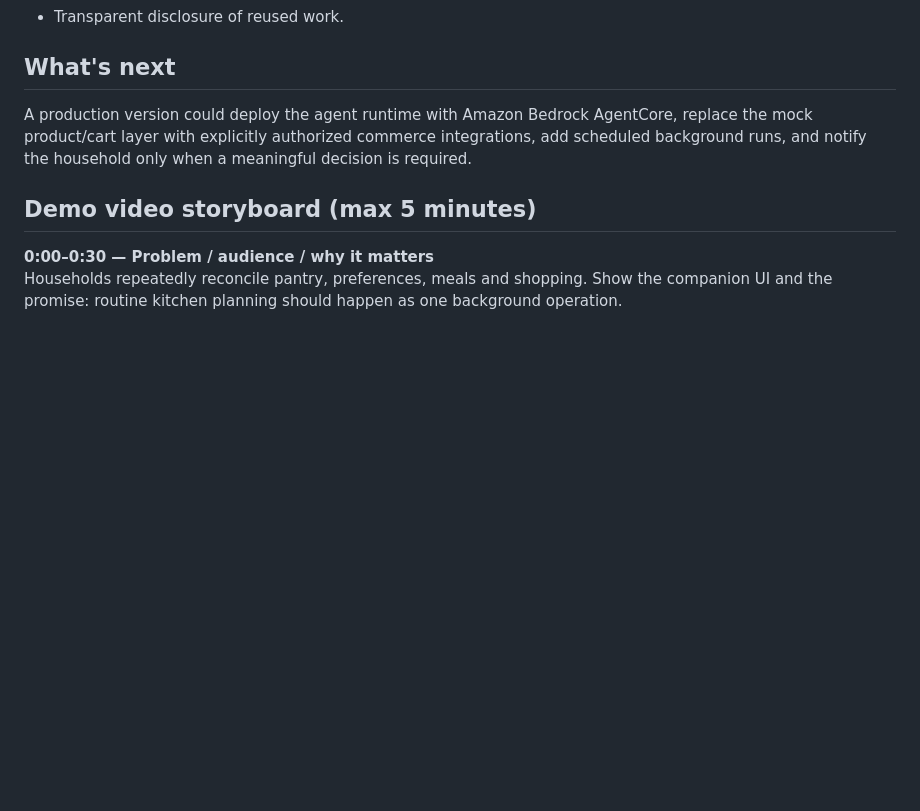
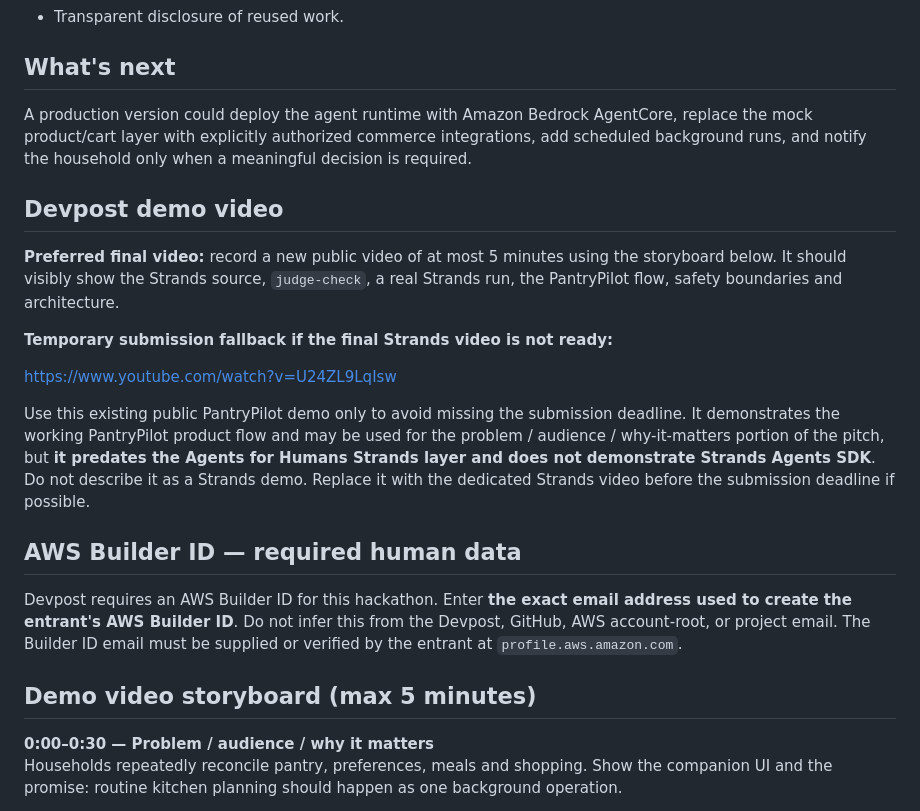
Before and after one commit to burbanodev-lab/pantrypilot-mcp, a Markdown page: agents-for-humans/SUBMISSION.md, the part around the change. Drawn GitHub-style; blank space fills up the shorter version.

Commit message:
docs(agents-for-humans): add transparent fallback demo and Builder ID gate

```diff
--- a/agents-for-humans/SUBMISSION.md
+++ b/agents-for-humans/SUBMISSION.md
@@ -127,6 +127,20 @@ A second challenge was judge reproducibility. A full LLM run needs an authorized
 
 A production version could deploy the agent runtime with Amazon Bedrock AgentCore, replace the mock product/cart layer with explicitly authorized commerce integrations, add scheduled background runs, and notify the household only when a meaningful decision is required.
 
+## Devpost demo video
+
+**Preferred final video:** record a new public video of at most 5 minutes using the storyboard below. It should visibly show the Strands source, `judge-check`, a real Strands run, the PantryPilot flow, safety boundaries and architecture.
+
+**Temporary submission fallback if the final Strands video is not ready:**
+
+https://www.youtube.com/watch?v=U24ZL9LqIsw
+
+Use this existing public PantryPilot demo only to avoid missing the submission deadline. It demonstrates the working PantryPilot product flow and may be used for the problem / audience / why-it-matters portion of the pitch, but **it predates the Agents for Humans Strands layer and does not demonstrate Strands Agents SDK**. Do not describe it as a Strands demo. Replace it with the dedicated Strands video before the submission deadline if possible.
+
+## AWS Builder ID — required human data
+
+Devpost requires an AWS Builder ID for this hackathon. Enter **the exact email address used to create the entrant's AWS Builder ID**. Do not infer this from the Devpost, GitHub, AWS account-root, or project email. The Builder ID email must be supplied or verified by the entrant at `profile.aws.amazon.com`.
+
 ## Demo video storyboard (max 5 minutes)
 
 **0:00–0:30 — Problem / audience / why it matters**
```
